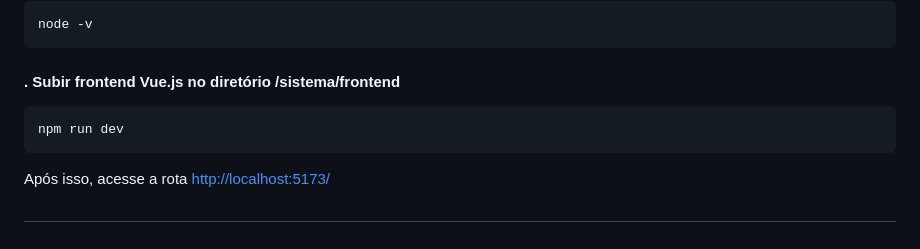
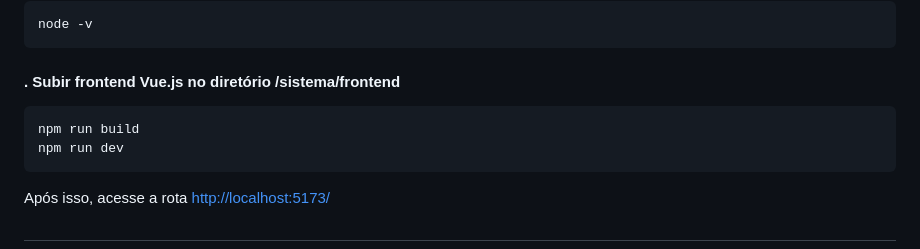
Before and after one commit to gabrielprogramadorweb/teste-merchion, a Markdown page: README.md, the part around the change. Rendered like a GitHub page.

Commit message:
Adicionando comando para fazer o build do frontend

````diff
--- a/README.md
+++ b/README.md
@@ -106,6 +106,7 @@ node -v
 ```
 #### . Subir frontend Vue.js no diretório /sistema/frontend
 ```
+npm run build
 npm run dev
 ```
 
````
